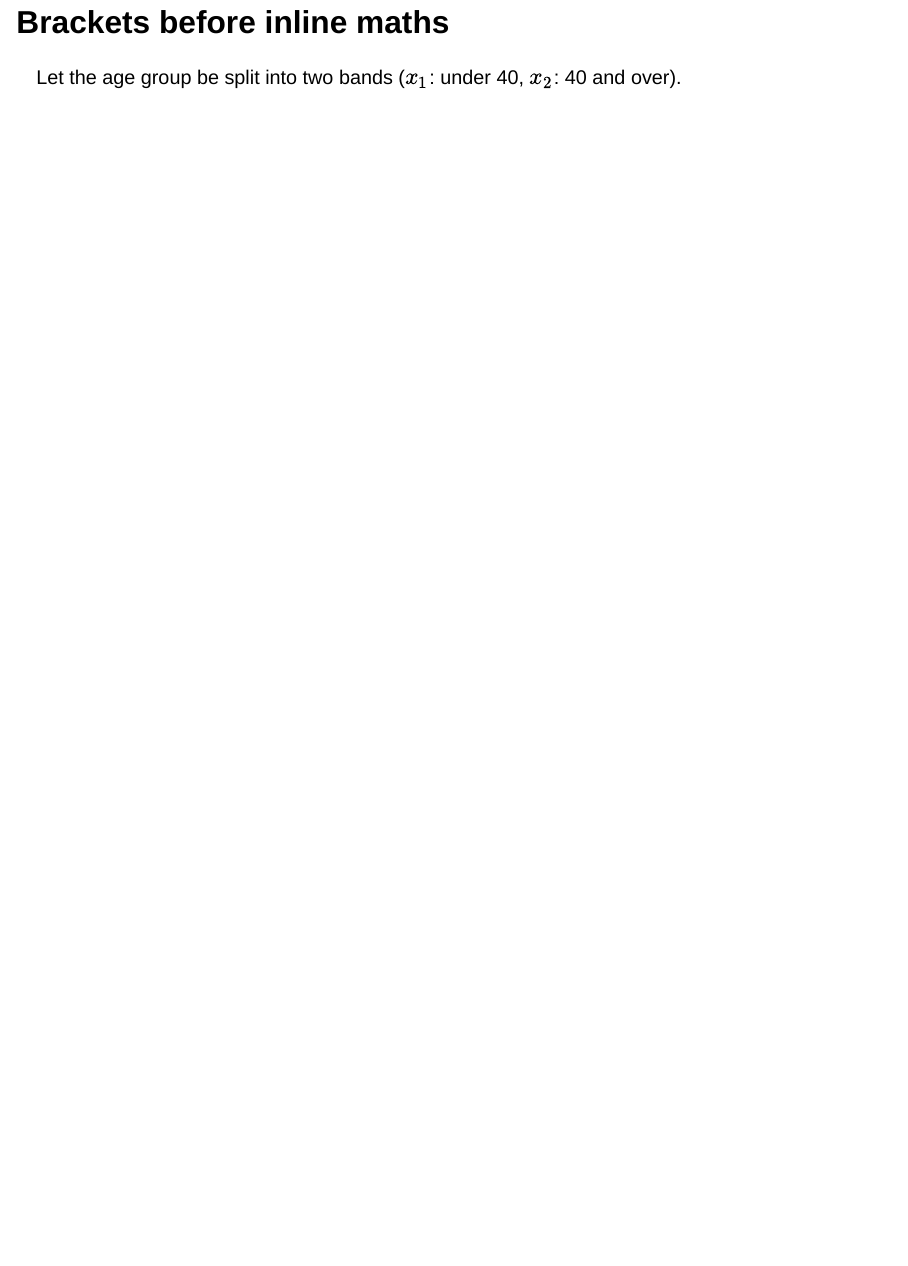
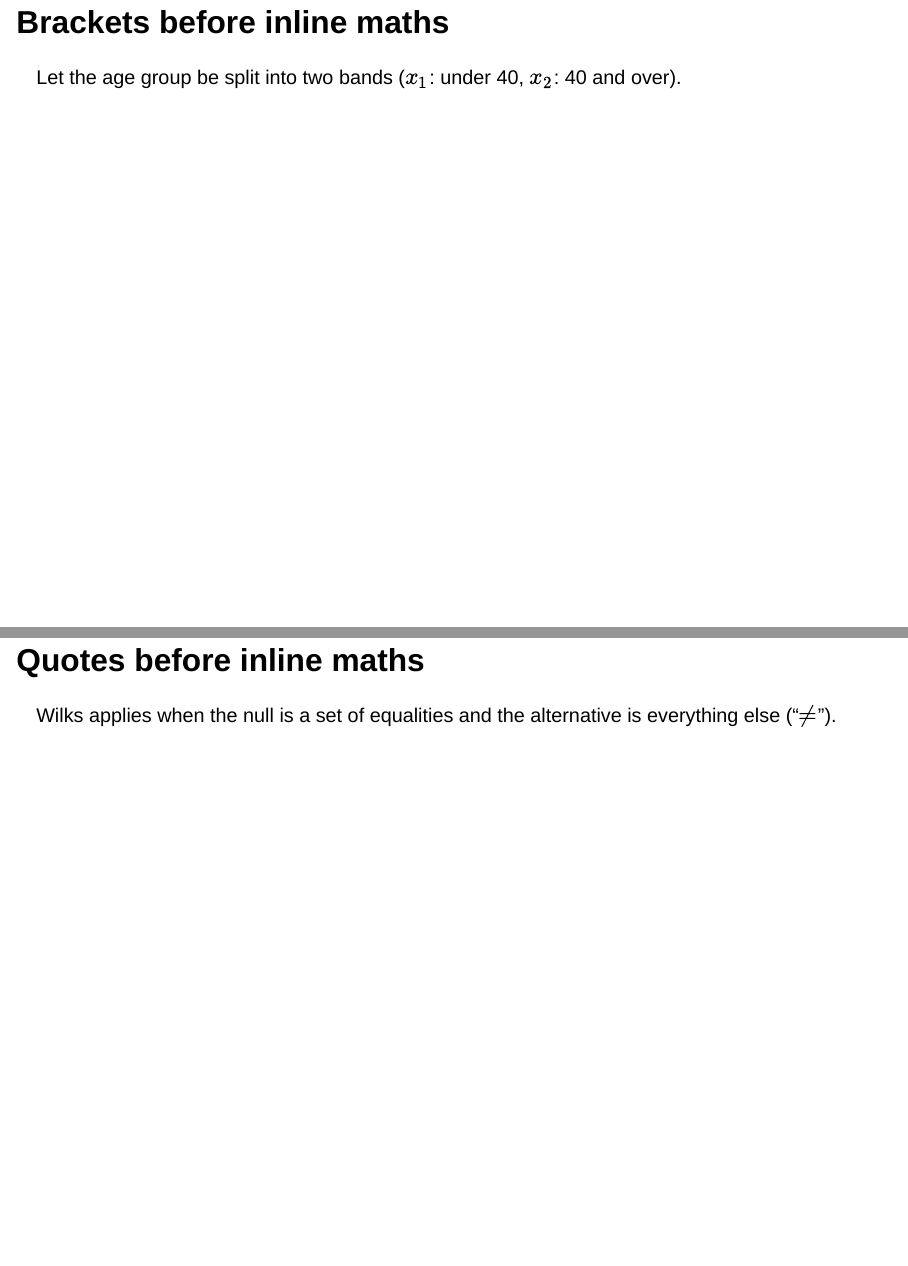
Before and after one commit to Pat-Laub/slide-stage, a Quarto document (bare.qmd): page 7 of 7 before the commit and pages 7 and 8 of 8 after it, the two joined at a grey line. Rendered offline with R 4.5, knitr and Pandoc in place of Quarto, with nearby package versions; drawn as Slidy slides in place of the format the file asks for.

Commit message:
Test that an opening quote stays on the line of the inline maths after it

```diff
--- a/bare.qmd
+++ b/bare.qmd
@@ -41,3 +41,7 @@ Each day, measure staff, $\mathsf{N}\bigl(\mu_1, 10^2\bigr)$, and students, $\ma
 ## Brackets before inline maths {#bare-math-open}
 
 Let the age group be split into two bands ($x_1$: under 40, $x_2$: 40 and over).
+
+## Quotes before inline maths {#bare-math-quote}
+
+Wilks applies when the null is a set of equalities and the alternative is everything else ("$\neq$").
```
Also changed, not shown: 1 other file.
